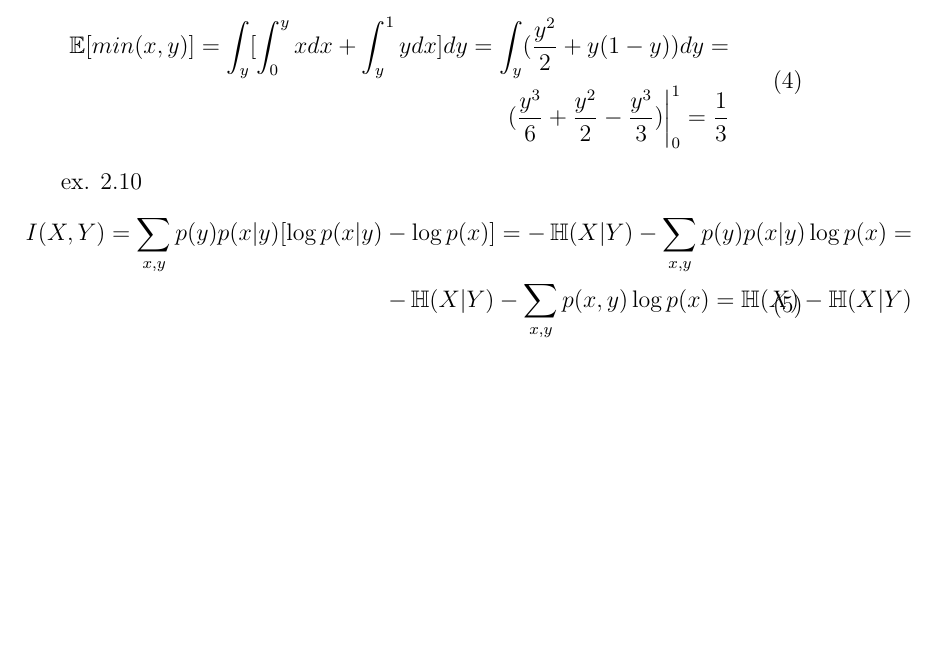
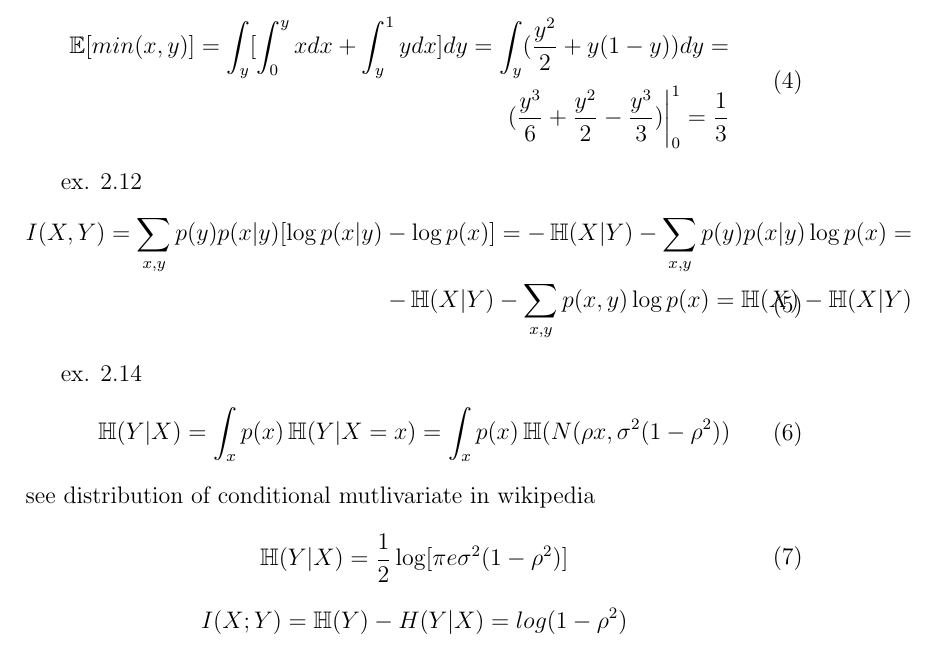
Before and after one commit to dorieldar/brml, a LaTeX document (probml/chap2.tex): part of the page, cut so that both start at the same text, the shorter picture padded with empty space. Compiled offline with pdfLaTeX.

Commit message:
Updates from ShareLaTeX

```diff
--- a/probml/chap2.tex
+++ b/probml/chap2.tex
@@ -28,7 +28,7 @@ ex 2.17
 \end{split}
 \end{equation}
 
-ex. 2.10
+ex. 2.12
 \begin{equation}
 \begin{split}
 \displaystyle
@@ -36,6 +36,20 @@ I(X,Y) = \sum_{x,y}p(y)p(x|y)[\log p(x|y) - \log p(x)] = -\HH(X|Y) - \sum_{x,y}p
 \end{split}
 \end{equation}
 
-
+ex. 2.14
+\begin{equation}
+\begin{split}
+\displaystyle
+\HH(Y|X) = \int_{x}p(x)\HH(Y|X=x) = \int_{x}p(x)\HH(N(\rho x,\sigma^2(1-\rho^2))
+\end{split}
+\end{equation}
+see distribution of conditional mutlivariate in wikipedia
+\begin{equation}
+\begin{split}
+\displaystyle
+\HH(Y|X) = \frac{1}{2}\log[\pi e\sigma^2(1-\rho^2)]
+\end{split}
+\end{equation}
+$$I(X;Y) = \HH(Y) - \\H(Y|X)= log(1-\rho^2)$$
 
 \end{document}
```
